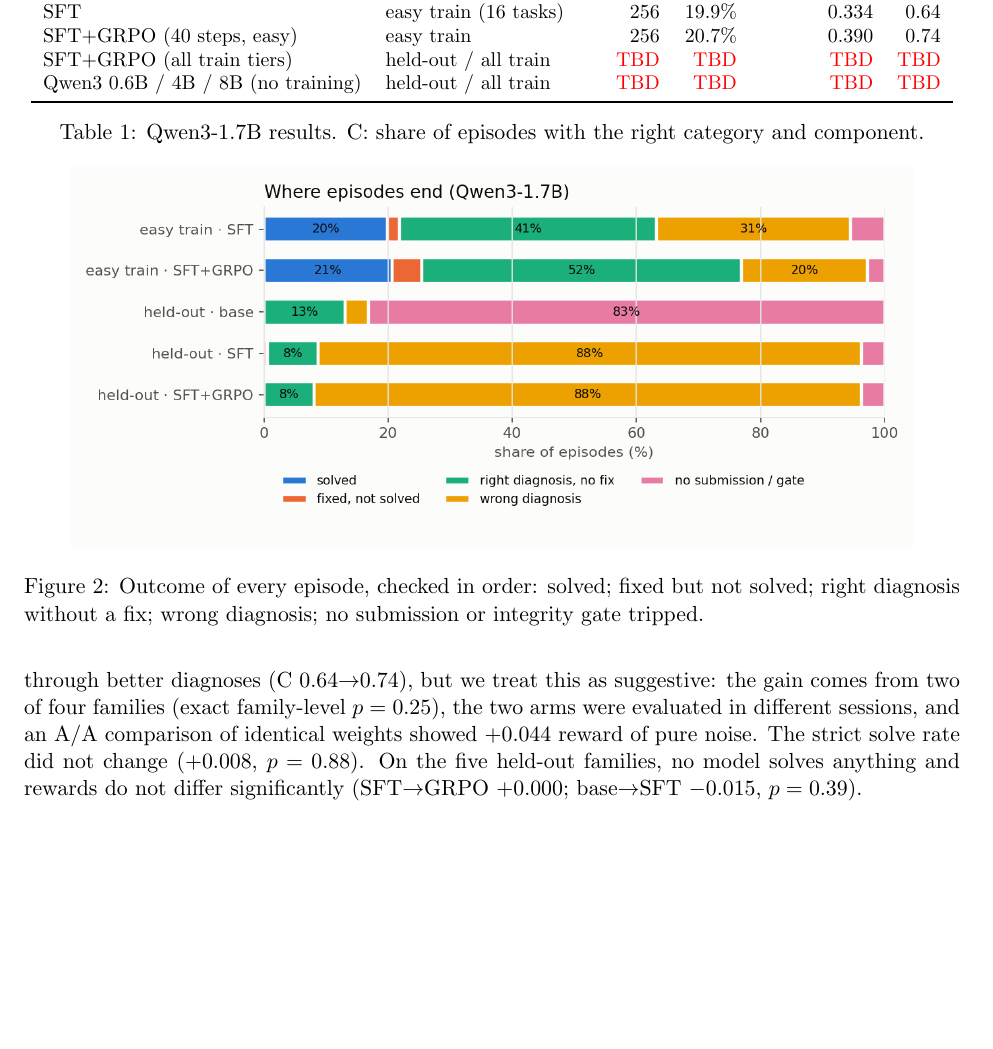
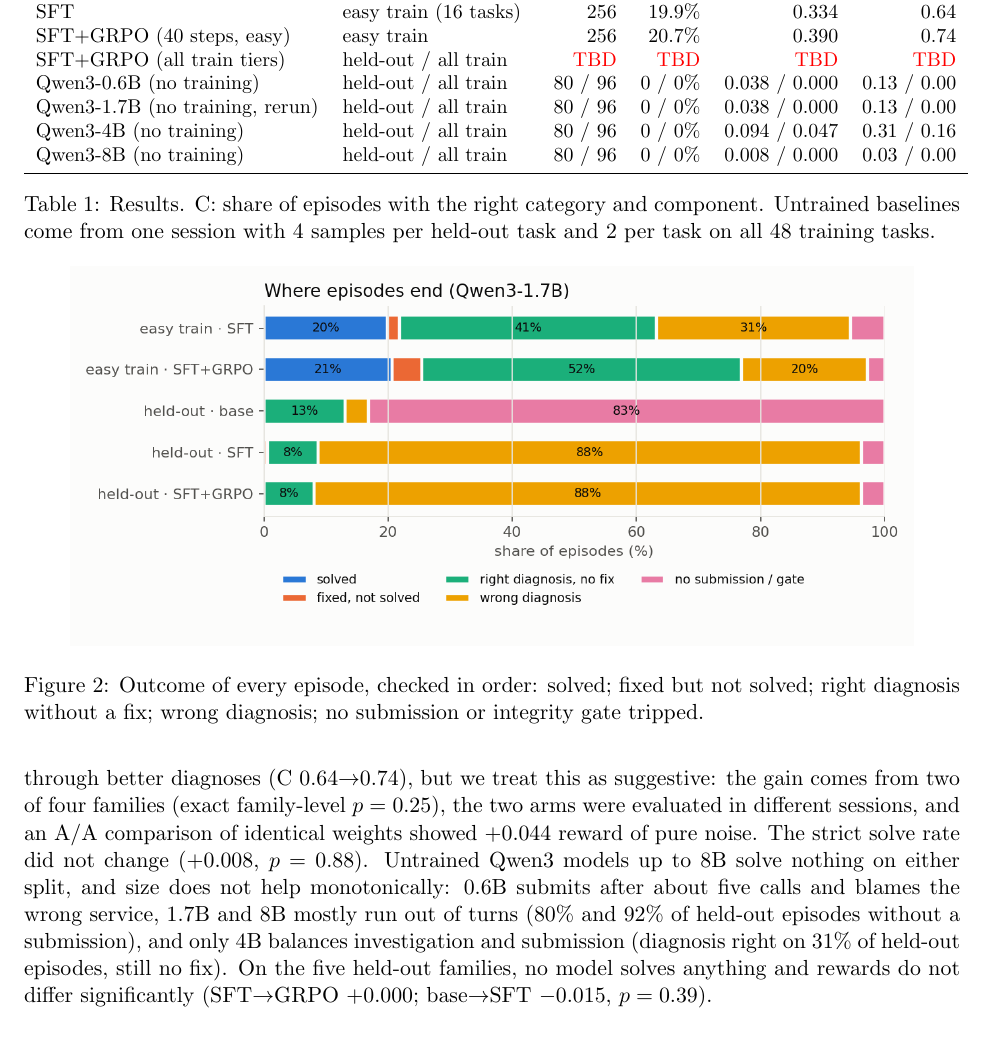
Before and after one commit to khanak0509/OnCallGym, a LaTeX paper (paper/main.tex): part of page 4 of 5, cut so that both start at the same text, the shorter picture padded with empty space. Compiled offline with pdfLaTeX.

Commit message:
untrained baselines up to 8b

```diff
--- a/paper/main.tex
+++ b/paper/main.tex
@@ -78,14 +78,17 @@
 SFT & easy train (16 tasks) & 256 & 19.9\% & 0.334 & 0.64 \\
 SFT+GRPO (40 steps, easy) & easy train & 256 & 20.7\% & 0.390 & 0.74 \\
 SFT+GRPO (all train tiers) & held-out / all train & \TBD & \TBD & \TBD & \TBD \\
-Qwen3 0.6B / 4B / 8B (no training) & held-out / all train & \TBD & \TBD & \TBD & \TBD \\
+Qwen3-0.6B (no training) & held-out / all train & 80 / 96 & 0 / 0\% & 0.038 / 0.000 & 0.13 / 0.00 \\
+Qwen3-1.7B (no training, rerun) & held-out / all train & 80 / 96 & 0 / 0\% & 0.038 / 0.000 & 0.13 / 0.00 \\
+Qwen3-4B (no training) & held-out / all train & 80 / 96 & 0 / 0\% & 0.094 / 0.047 & 0.31 / 0.16 \\
+Qwen3-8B (no training) & held-out / all train & 80 / 96 & 0 / 0\% & 0.008 / 0.000 & 0.03 / 0.00 \\
 \bottomrule
 \end{tabular}
-\caption{Qwen3-1.7B results. C: share of episodes with the right category and component.}
+\caption{Results. C: share of episodes with the right category and component. Untrained baselines come from one session with 4 samples per held-out task and 2 per task on all 48 training tasks.}
 \label{tab:results}
 \end{table}
 
-The base model never solves a fault and, on held-out faults, runs out of turns or context in 83\% of episodes. SFT teaches the protocol and lifts the easy-training solve rate to 19.9\%. GRPO on easy faults raised mean reward by $+0.056$ (task-level 95\% CI $[+0.013, +0.095]$, $p=0.02$), mostly through better diagnoses (C 0.64$\to$0.74), but we treat this as suggestive: the gain comes from two of four families (exact family-level $p=0.25$), the two arms were evaluated in different sessions, and an A/A comparison of identical weights showed $+0.044$ reward of pure noise. The strict solve rate did not change ($+0.008$, $p=0.88$). On the five held-out families, no model solves anything and rewards do not differ significantly (SFT$\to$GRPO $+0.000$; base$\to$SFT $-0.015$, $p=0.39$).
+The base model never solves a fault and, on held-out faults, runs out of turns or context in 83\% of episodes. SFT teaches the protocol and lifts the easy-training solve rate to 19.9\%. GRPO on easy faults raised mean reward by $+0.056$ (task-level 95\% CI $[+0.013, +0.095]$, $p=0.02$), mostly through better diagnoses (C 0.64$\to$0.74), but we treat this as suggestive: the gain comes from two of four families (exact family-level $p=0.25$), the two arms were evaluated in different sessions, and an A/A comparison of identical weights showed $+0.044$ reward of pure noise. The strict solve rate did not change ($+0.008$, $p=0.88$). Untrained Qwen3 models up to 8B solve nothing on either split, and size does not help monotonically: 0.6B submits after about five calls and blames the wrong service, 1.7B and 8B mostly run out of turns (80\% and 92\% of held-out episodes without a submission), and only 4B balances investigation and submission (diagnosis right on 31\% of held-out episodes, still no fix). On the five held-out families, no model solves anything and rewards do not differ significantly (SFT$\to$GRPO $+0.000$; base$\to$SFT $-0.015$, $p=0.39$).
 
 \section{Analysis}
 \begin{figure}[t]
```
Also changed, not shown: README.md, 8 other files.
